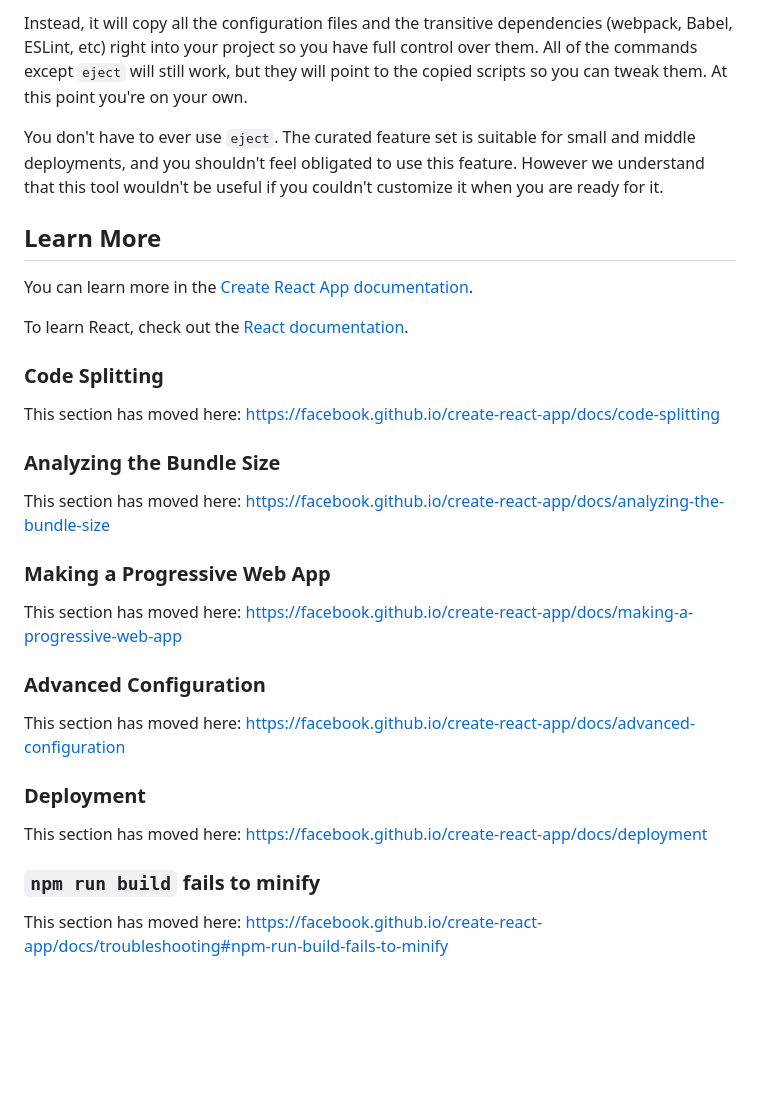
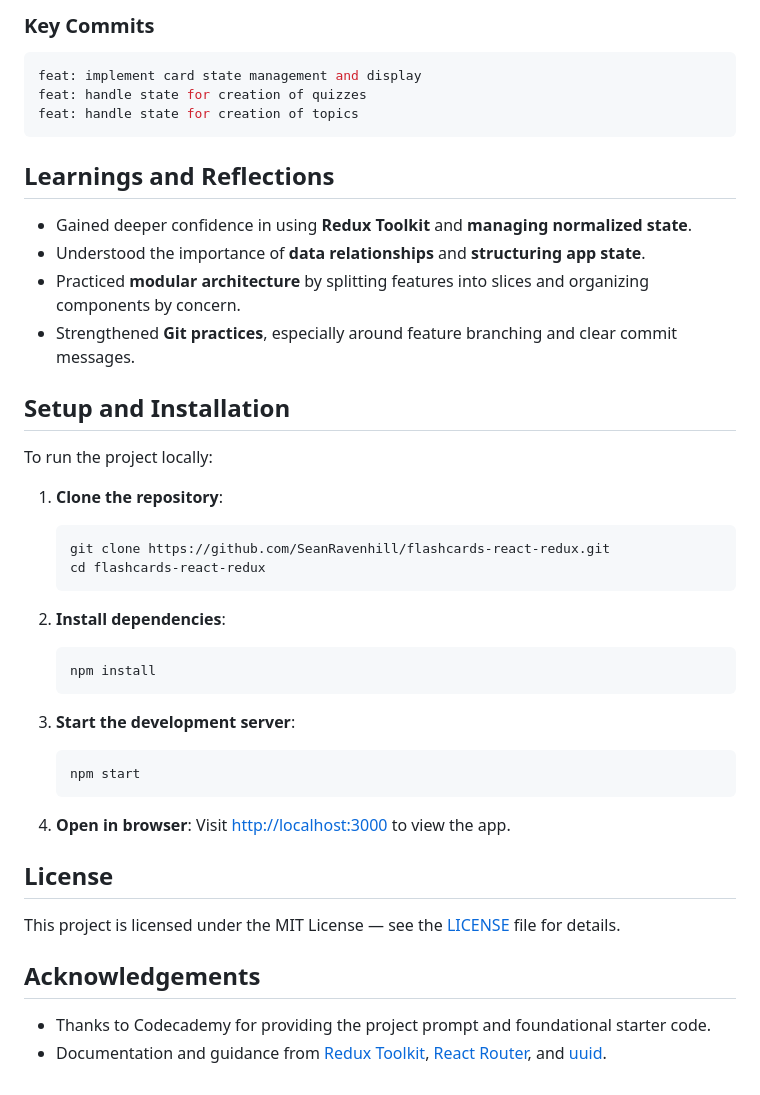
Before and after one commit to SeanRavenhill/flashcards-react-redux, a Markdown page: README.md, the part around one of its changes. Drawn GitHub-style; blank space fills up the shorter version.

````diff
--- a/README.md
+++ b/README.md
@@ -37,34 +80,50 @@ If you aren't satisfied with the build tool and configuration choices, you can `
 
-Instead, it will copy all the configuration files and the transitive dependencies (webpack, Babel, ESLint, etc) right into your project so you have full control over them. All of the commands except `eject` will still work, but they will point to the copied scripts so you can tweak them. At this point you're on your own.
+### Key Commits
 
-You don't have to ever use `eject`. The curated feature set is suitable for small and middle deployments, and you shouldn't feel obligated to use this feature. However we understand that this tool wouldn't be useful if you couldn't customize it when you are ready for it.
+```bash
+feat: implement card state management and display
+feat: handle state for creation of quizzes
+feat: handle state for creation of topics
+```
 
-## Learn More
+## Learnings and Reflections
 
-You can learn more in the [Create React App documentation](https://facebook.github.io/create-react-app/docs/getting-started).
+- Gained deeper confidence in using **Redux Toolkit** and **managing normalized state**.
+- Understood the importance of **data relationships** and **structuring app state**.
+- Practiced **modular architecture** by splitting features into slices and organizing components by concern.
+- Strengthened **Git practices**, especially around feature branching and clear commit messages.
 
-To learn React, check out the [React documentation](https://reactjs.org/).
+## Setup and Installation
 
-### Code Splitting
+To run the project locally:
 
-This section has moved here: [https://facebook.github.io/create-react-app/docs/code-splitting](https://facebook.github.io/create-react-app/docs/code-splitting)
+1. **Clone the repository**:
 
-### Analyzing the Bundle Size
+   ```bash
+   git clone https://github.com/SeanRavenhill/flashcards-react-redux.git
+   cd flashcards-react-redux
+   ```
 
-This section has moved here: [https://facebook.github.io/create-react-app/docs/analyzing-the-bundle-size](https://facebook.github.io/create-react-app/docs/analyzing-the-bundle-size)
+2. **Install dependencies**:
 
-### Making a Progressive Web App
+   ```bash
+   npm install
+   ```
 
-This section has moved here: [https://facebook.github.io/create-react-app/docs/making-a-progressive-web-app](https://facebook.github.io/create-react-app/docs/making-a-progressive-web-app)
+3. **Start the development server**:
 
-### Advanced Configuration
+   ```bash
+   npm start
+   ```
 
-This section has moved here: [https://facebook.github.io/create-react-app/docs/advanced-configuration](https://facebook.github.io/create-react-app/docs/advanced-configuration)
+4. **Open in browser**:
+   Visit [http://localhost:3000](http://localhost:3000) to view the app.
 
-### Deployment
+## License
 
-This section has moved here: [https://facebook.github.io/create-react-app/docs/deployment](https://facebook.github.io/create-react-app/docs/deployment)
+This project is licensed under the MIT License — see the [LICENSE](./LICENSE) file for details.
 
-### `npm run build` fails to minify
+## Acknowledgements
 
-This section has moved here: [https://facebook.github.io/create-react-app/docs/troubleshooting#npm-run-build-fails-to-minify](https://facebook.github.io/create-react-app/docs/troubleshooting#npm-run-build-fails-to-minify)
+- Thanks to Codecademy for providing the project prompt and foundational starter code.
+- Documentation and guidance from [Redux Toolkit](https://redux-toolkit.js.org/), [React Router](https://reactrouter.com/), and [uuid](https://www.npmjs.com/package/uuid).
````
Also changed, not shown: other parts of README.md (+64 -21 lines).
